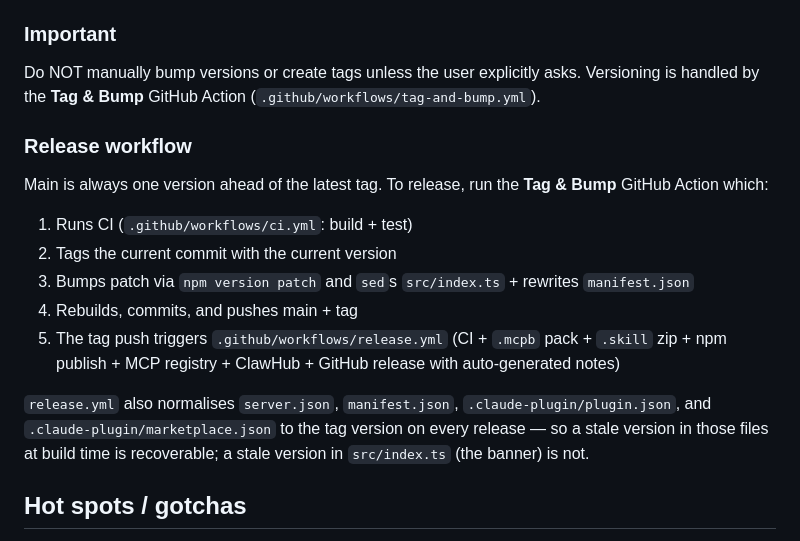
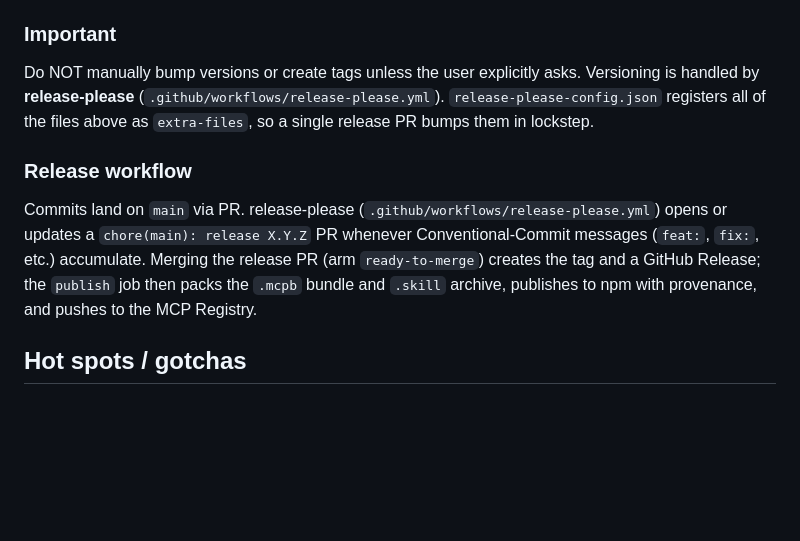
Before and after one commit to chrischall/opentable-mcp, a Markdown page: CLAUDE.md, the part around the change. Drawn GitHub-style; blank space fills up the shorter version.

Commit message:
docs: correct Versioning section to describe release-please (#83)
## What

The CLAUDE.md **Versioning** / **Release workflow** section described a
"Tag & Bump" GitHub Action (`workflow_dispatch` → `tag-and-bump.yml`)
mechanism. That's stale: this repo actually releases via
**release-please** (`.github/workflows/release-please.yml`), and there
is no `tag-and-bump.yml`.

## Change (docs-only)

- Rewrote the release-mechanism prose to describe release-please
accurately: commits land on `main` via PR; release-please opens/updates
a `chore(main): release X.Y.Z` PR as Conventional-Commit messages
accumulate; merging it (arm `ready-to-merge`) creates the tag + GitHub
Release; the `publish` job packs `.mcpb` + `.skill`, publishes to npm
with provenance, and pushes to the MCP Registry.
- **Kept verbatim** the repo's existing "version appears in N places"
file list (it's accurate and per-repo) and the "Do NOT manually bump
versions" guidance.
- No code change.

🤖 Generated with [Claude Code](https://claude.com/claude-code)

Co-authored-by: Claude Fable 5 <noreply@anthropic.com>

```diff
--- a/CLAUDE.md
+++ b/CLAUDE.md
@@ -130,19 +130,11 @@ Version appears in SIX places — all must match:
 
 ### Important
 
-Do NOT manually bump versions or create tags unless the user explicitly asks. Versioning is handled by the **Tag & Bump** GitHub Action (`.github/workflows/tag-and-bump.yml`).
+Do NOT manually bump versions or create tags unless the user explicitly asks. Versioning is handled by **release-please** (`.github/workflows/release-please.yml`). `release-please-config.json` registers all of the files above as `extra-files`, so a single release PR bumps them in lockstep.
 
 ### Release workflow
 
-Main is always one version ahead of the latest tag. To release, run the **Tag & Bump** GitHub Action which:
-
-1. Runs CI (`.github/workflows/ci.yml`: build + test)
-2. Tags the current commit with the current version
-3. Bumps patch via `npm version patch` and `sed`s `src/index.ts` + rewrites `manifest.json`
-4. Rebuilds, commits, and pushes main + tag
-5. The tag push triggers `.github/workflows/release.yml` (CI + `.mcpb` pack + `.skill` zip + npm publish + MCP registry + ClawHub + GitHub release with auto-generated notes)
-
-`release.yml` also normalises `server.json`, `manifest.json`, `.claude-plugin/plugin.json`, and `.claude-plugin/marketplace.json` to the tag version on every release — so a stale version in those files at build time is recoverable; a stale version in `src/index.ts` (the banner) is not.
+Commits land on `main` via PR. release-please (`.github/workflows/release-please.yml`) opens or updates a `chore(main): release X.Y.Z` PR whenever Conventional-Commit messages (`feat:`, `fix:`, etc.) accumulate. Merging the release PR (arm `ready-to-merge`) creates the tag and a GitHub Release; the `publish` job then packs the `.mcpb` bundle and `.skill` archive, publishes to npm with provenance, and pushes to the MCP Registry.
 
 ## Hot spots / gotchas
 
```
